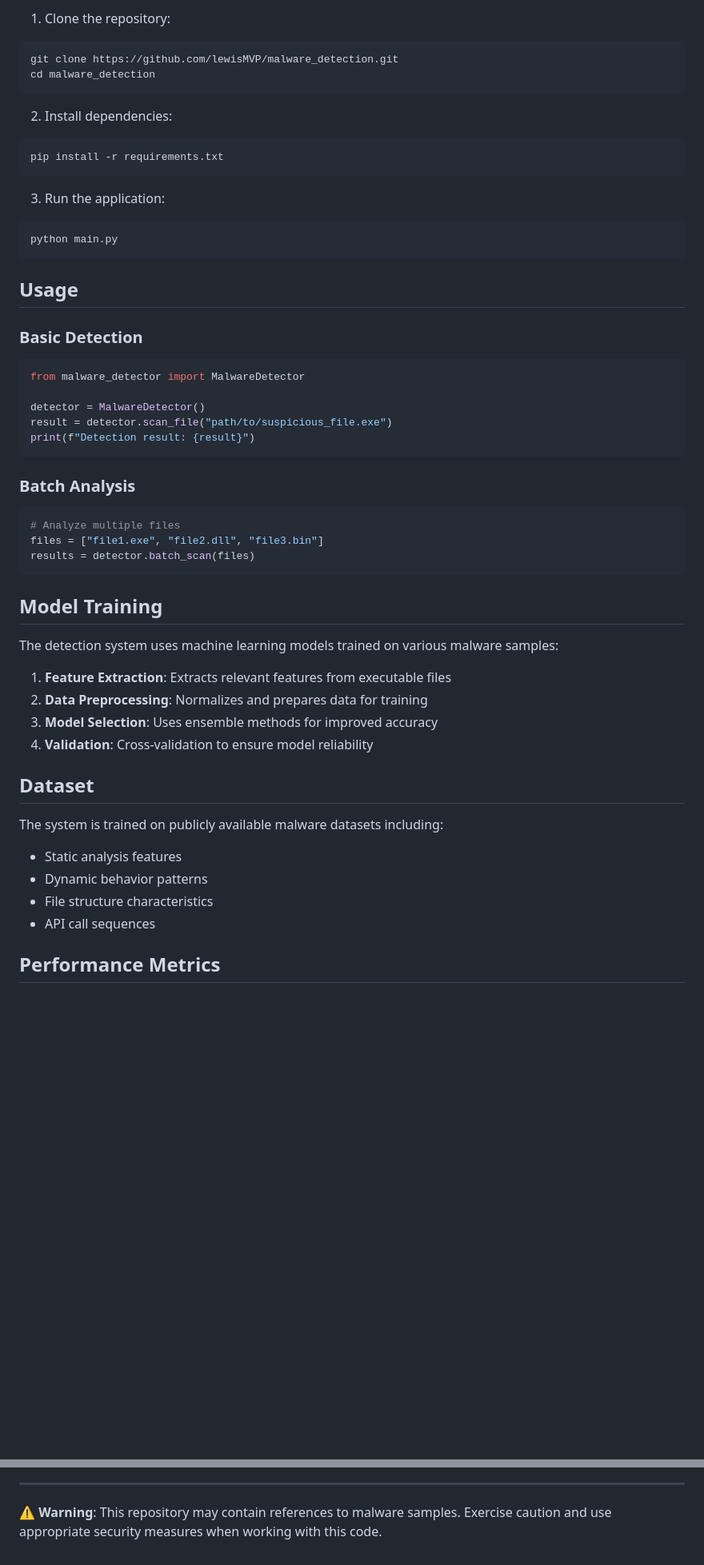
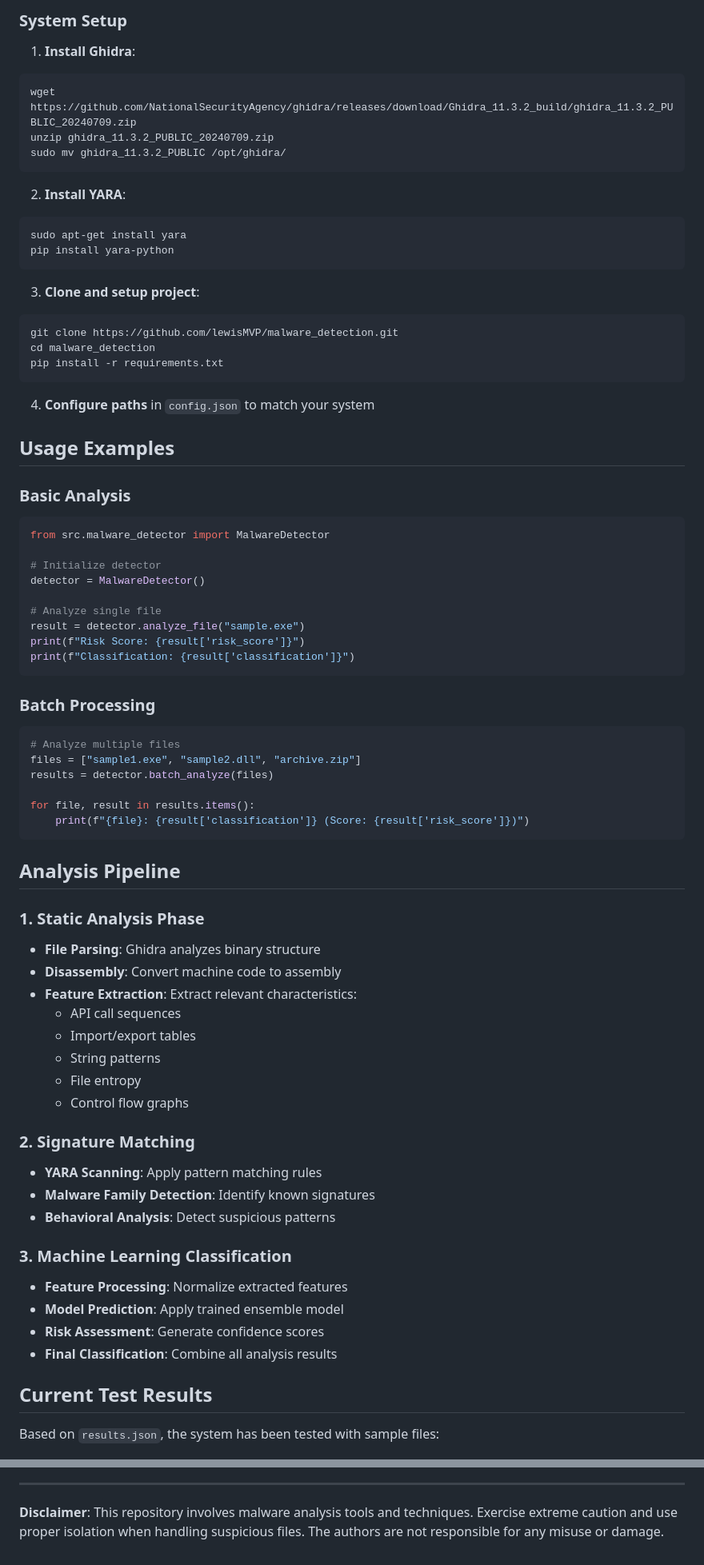
Before and after one commit to duychanilgame-collab/Train-model-malicious-from-csv, a Markdown page: README.md, 2 parts joined by grey strips. Shown at 80% size. GitHub-like rendering; blank space fills up the shorter version.

````diff
--- a/README.md
+++ b/README.md
@@ -25,56 +78,79 @@ This project implements a malware detection system that leverages machine learni
 
-1. Clone the repository:
+### System Setup
+
+1. **Install Ghidra**:
+```bash
+wget https://github.com/NationalSecurityAgency/ghidra/releases/download/Ghidra_11.3.2_build/ghidra_11.3.2_PUBLIC_20240709.zip
+unzip ghidra_11.3.2_PUBLIC_20240709.zip
+sudo mv ghidra_11.3.2_PUBLIC /opt/ghidra/
+```
+
+2. **Install YARA**:
+```bash
+sudo apt-get install yara
+pip install yara-python
+```
+
+3. **Clone and setup project**:
 ```bash
 git clone https://github.com/lewisMVP/malware_detection.git
 cd malware_detection
-```
-
-2. Install dependencies:
-```bash
 pip install -r requirements.txt
 ```
 
-3. Run the application:
-```bash
-python main.py
+4. **Configure paths** in `config.json` to match your system
+
+## Usage Examples
+
+### Basic Analysis
+
+```python
+from src.malware_detector import MalwareDetector
+
+# Initialize detector
+detector = MalwareDetector()
+
+# Analyze single file
+result = detector.analyze_file("sample.exe")
+print(f"Risk Score: {result['risk_score']}")
+print(f"Classification: {result['classification']}")
 ```
 
-## Usage
-
-### Basic Detection
-
-```python
-from malware_detector import MalwareDetector
-
-detector = MalwareDetector()
-result = detector.scan_file("path/to/suspicious_file.exe")
-print(f"Detection result: {result}")
-```
-
-### Batch Analysis
+### Batch Processing
 
 ```python
 # Analyze multiple files
-files = ["file1.exe", "file2.dll", "file3.bin"]
-results = detector.batch_scan(files)
+files = ["sample1.exe", "sample2.dll", "archive.zip"]
+results = detector.batch_analyze(files)
+
+for file, result in results.items():
+    print(f"{file}: {result['classification']} (Score: {result['risk_score']})")
 ```
 
-## Model Training
+## Analysis Pipeline
 
-The detection system uses machine learning models trained on various malware samples:
+### 1. Static Analysis Phase
+- **File Parsing**: Ghidra analyzes binary structure
+- **Disassembly**: Convert machine code to assembly
+- **Feature Extraction**: Extract relevant characteristics:
+  - API call sequences
+  - Import/export tables
+  - String patterns
+  - File entropy
+  - Control flow graphs
 
-1. **Feature Extraction**: Extracts relevant features from executable files
-2. **Data Preprocessing**: Normalizes and prepares data for training
-3. **Model Selection**: Uses ensemble methods for improved accuracy
-4. **Validation**: Cross-validation to ensure model reliability
+### 2. Signature Matching
+- **YARA Scanning**: Apply pattern matching rules
+- **Malware Family Detection**: Identify known signatures
+- **Behavioral Analysis**: Detect suspicious patterns
 
-## Dataset
+### 3. Machine Learning Classification
+- **Feature Processing**: Normalize extracted features
+- **Model Prediction**: Apply trained ensemble model
+- **Risk Assessment**: Generate confidence scores
+- **Final Classification**: Combine all analysis results
 
-The system is trained on publicly available malware datasets including:
-- Static analysis features
-- Dynamic behavior patterns
-- File structure characteristics
-- API call sequences
+## Current Test Results
 
-## Performance Metrics
+Based on `results.json`, the system has been tested with sample files:
 
@@ -116,4 +290,4 @@ This tool is for educational and research purposes only. Users are responsible f
 
 ---
 
-⚠️ **Warning**: This repository may contain references to malware samples. Exercise caution and use appropriate security measures when working with this code.
+**Disclaimer**: This repository involves malware analysis tools and techniques. Exercise extreme caution and use proper isolation when handling suspicious files. The authors are not responsible for any misuse or damage.
````
Also changed, not shown: other parts of README.md (+188 -37 lines).
